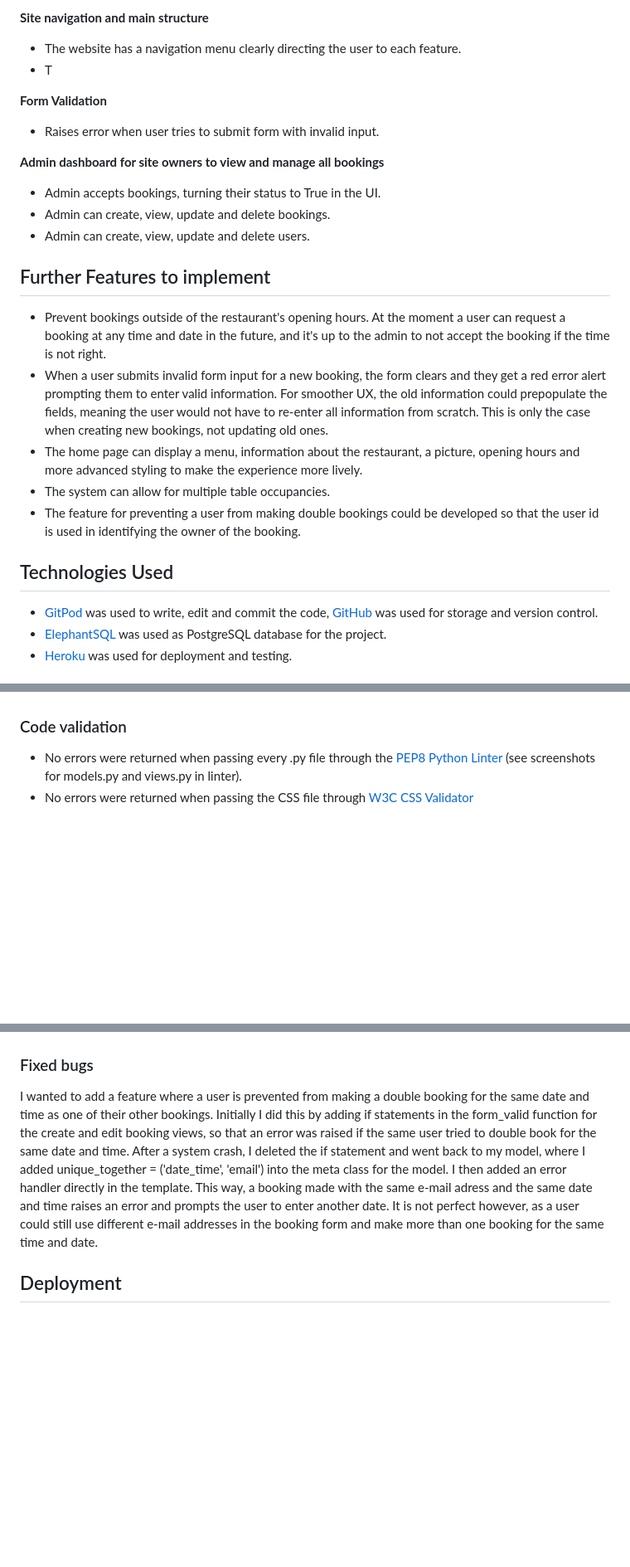
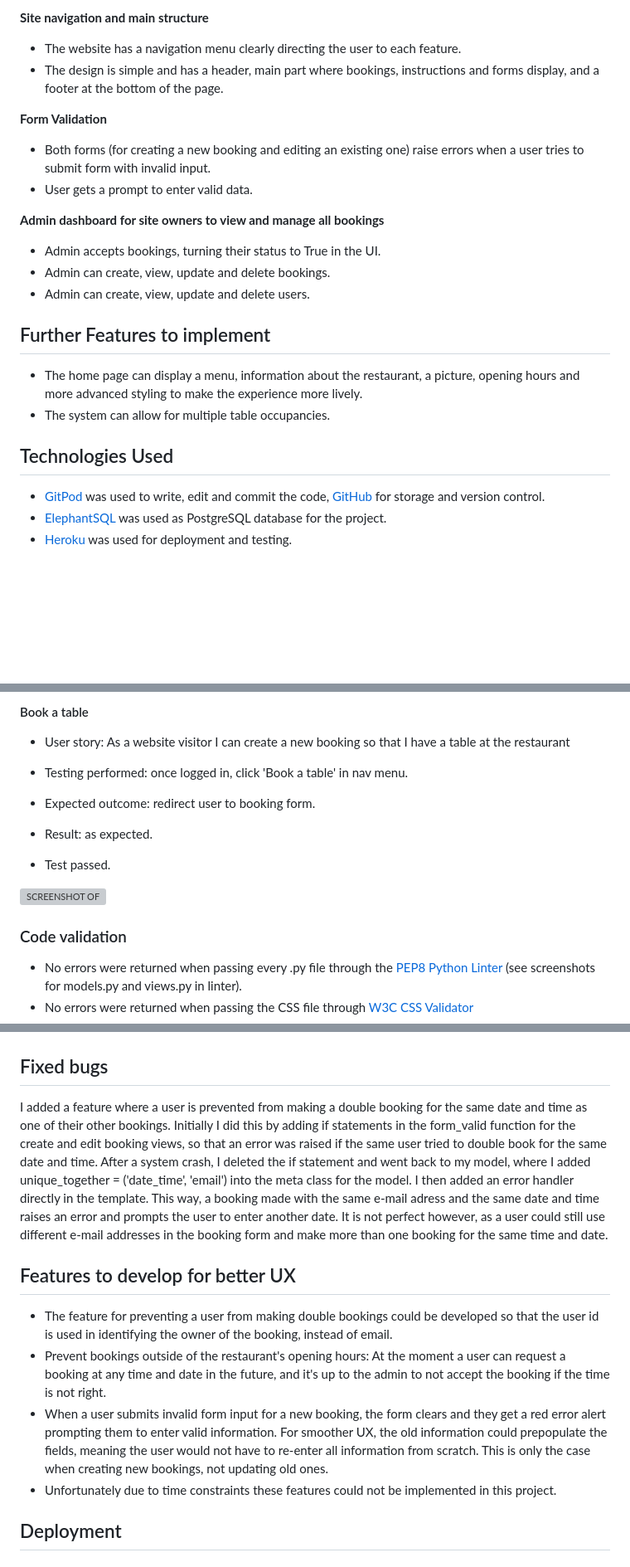
Before and after one commit to robinozer/portfolio4, a Markdown page: README.md, 3 parts joined by grey strips. Shown: that part at 83% size. GitHub-like rendering; blank space fills up the shorter version; grey boxes are pictures that could not be loaded.

Commit message:
add features, agile methodology and user stories to readme, and two test cases with screenshots

```diff
--- a/README.md
+++ b/README.md
@@ -24,10 +24,11 @@ __Bookings Management__
 
 __Site navigation and main structure__
 -	The website has a navigation menu clearly directing the user to each feature.
--   T
+-   The design is simple and has a header, main part where bookings, instructions and forms display, and a footer at the bottom of the page.
 
 __Form Validation__
--	Raises error when user tries to submit form with invalid input.
+-	Both forms (for creating a new booking and editing an existing one) raise errors when a user tries to submit form with invalid input.
+-   User gets a prompt to enter valid data.
 
 __Admin dashboard for site owners to view and manage all bookings__
 -   Admin accepts bookings, turning their status to True in the UI.
@@ -35,15 +36,13 @@ __Admin dashboard for site owners to view and manage all bookings__
 -   Admin can create, view, update and delete users.
 
 ## Further Features to implement ##
-- Prevent bookings outside of the restaurant's opening hours. At the moment a user can request a booking at any time and date in the future, and it's up to the admin to not accept the booking if the time is not right.
-- When a user submits invalid form input for a new booking, the form clears and they get a red error alert prompting them to enter valid information. For smoother UX, the old information could prepopulate the fields, meaning the user would not have to re-enter all information from scratch. This is only the case when creating new bookings, not updating old ones.
+
 - The home page can display a menu, information about the restaurant, a picture, opening hours and more advanced styling to make the experience more lively.
 - The system can allow for multiple table occupancies.
-- The feature for preventing a user from making double bookings could be developed so that the user id is used in identifying the owner of the booking.
 
 
 ## Technologies Used ##
-- [GitPod](https://gitpod.io/) was used to write, edit and commit the code, [GitHub](https://github.com/) was used for storage and version control.
+- [GitPod](https://gitpod.io/) was used to write, edit and commit the code, [GitHub](https://github.com/) for storage and version control.
 - [ElephantSQL](https://www.elephantsql.com/) was used as PostgreSQL database for the project.
 - [Heroku](https://www.heroku.com/) was used for deployment and testing.
 
@@ -78,3 +112,15 @@ I have manually tested this project by doing the following:
+#### Book a table ####
+- User story: As a website visitor I can create a new booking so that I have a table at the restaurant
+
+- Testing performed: once logged in, click 'Book a table' in nav menu.
+
+- Expected outcome: redirect user to booking form.
+
+- Result: as expected.
+
+- Test passed.
+
+![SCREENSHOT OF ](media/.png)
 
 ### Code validation ###
 - No errors were returned when passing every .py file through the [PEP8 Python Linter](https://pep8ci.herokuapp.com/) (see screenshots for models.py and views.py in linter).
@@ -84,9 +130,16 @@ I have manually tested this project by doing the following:
 ![SCREENSHOT OF PYTHON VALIDATION](media/models-python-validation.png)
 ![SCREENSHOT OF PYTHON VALIDATION](media/views-python-validation.png)
 
-### Fixed bugs ###
+## Fixed bugs ##
 
-I wanted to add a feature where a user is prevented from making a double booking for the same date and time as one of their other bookings. Initially I did this by adding if statements in the form_valid function for the create and edit booking views, so that an error was raised if the same user tried to double book for the same date and time. After a system crash, I deleted the if statement and went back to my model, where I added unique_together = ('date_time', 'email') into the meta class for the model. I then added an error handler directly in the template. This way, a booking made with the same e-mail adress and the same date and time raises an error and prompts the user to enter another date. It is not perfect however, as a user could still use different e-mail addresses in the booking form and make more than one booking for the same time and date.
+I added a feature where a user is prevented from making a double booking for the same date and time as one of their other bookings. Initially I did this by adding if statements in the form_valid function for the create and edit booking views, so that an error was raised if the same user tried to double book for the same date and time. After a system crash, I deleted the if statement and went back to my model, where I added unique_together = ('date_time', 'email') into the meta class for the model. I then added an error handler directly in the template. This way, a booking made with the same e-mail adress and the same date and time raises an error and prompts the user to enter another date. It is not perfect however, as a user could still use different e-mail addresses in the booking form and make more than one booking for the same time and date.
+
+## Features to develop for better UX ##
+
+- The feature for preventing a user from making double bookings could be developed so that the user id is used in identifying the owner of the booking, instead of email.
+- Prevent bookings outside of the restaurant's opening hours: At the moment a user can request a booking at any time and date in the future, and it's up to the admin to not accept the booking if the time is not right.
+- When a user submits invalid form input for a new booking, the form clears and they get a red error alert prompting them to enter valid information. For smoother UX, the old information could prepopulate the fields, meaning the user would not have to re-enter all information from scratch. This is only the case when creating new bookings, not updating old ones.
+- Unfortunately due to time constraints these features could not be implemented in this project.
 
 ## Deployment ##
 
```
Also changed, not shown: other parts of README.md (+37 -2 lines), media/signup-successful.png (added), media/signup.png (added).
